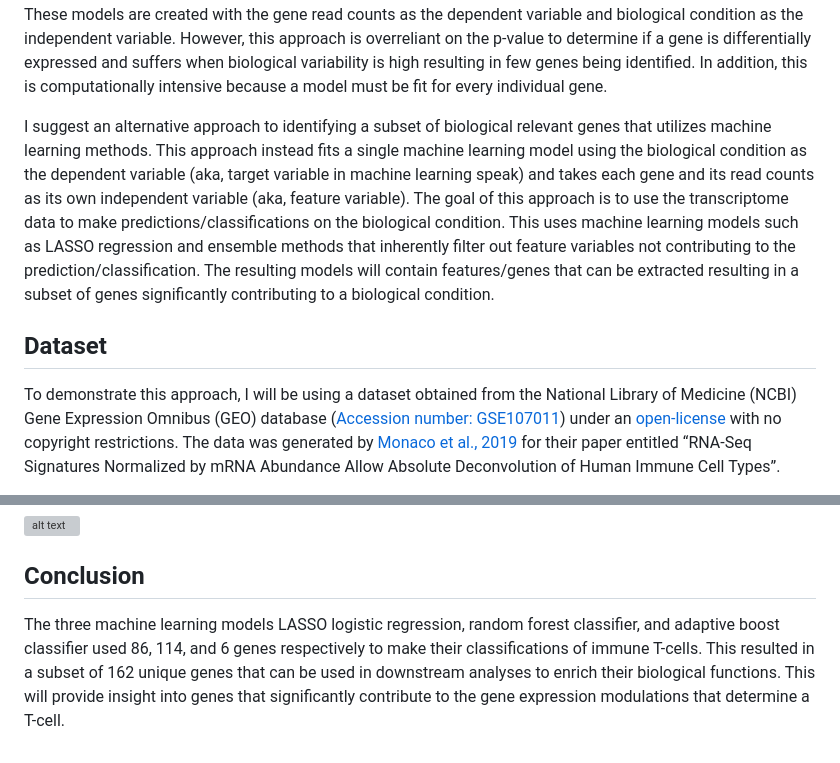
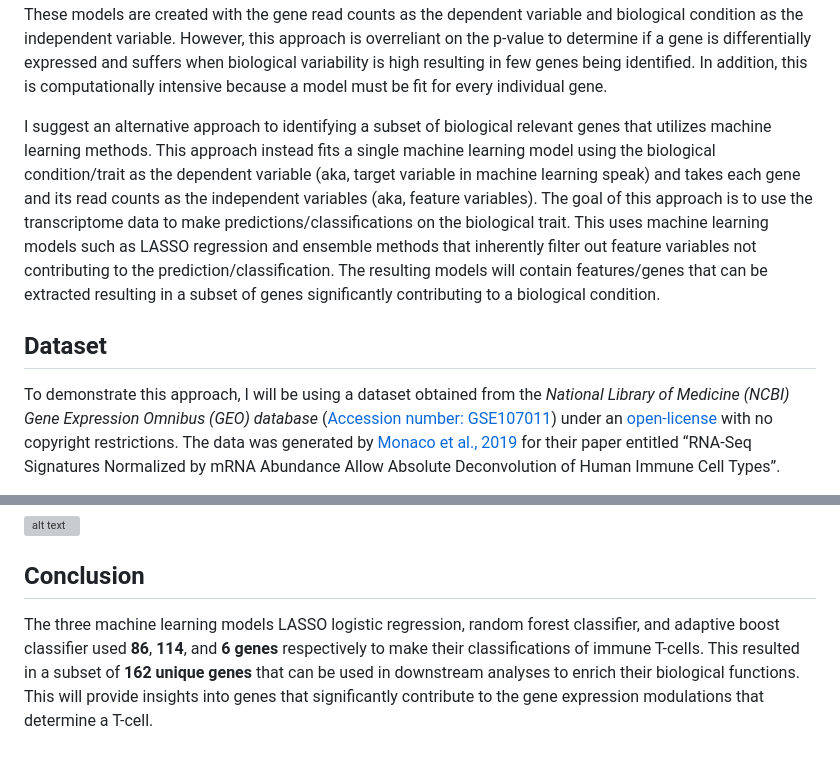
Before and after one commit to dswede43/bioinformatics_analyses, a Markdown page: Machine learning/Immune cell classification/README.md, 2 parts joined by grey strips. GitHub-like rendering; grey boxes are pictures that could not be loaded.

```diff
--- a/Machine learning/Immune cell classification/README.md
+++ b/Machine learning/Immune cell classification/README.md
@@ -9,14 +9,14 @@ overreliant on the p-value to determine if a gene is differentially expressed an
 being identified. In addition, this is computationally intensive because a model must be fit for every individual gene.
 
 I suggest an alternative approach to identifying a subset of biological relevant genes that utilizes machine learning methods. This approach instead
-fits a single machine learning model using the biological condition as the dependent variable (aka, target variable in machine learning speak) and
-takes each gene and its read counts as its own independent variable (aka, feature variable). The goal of this approach is to use the transcriptome
-data to make predictions/classifications on the biological condition. This uses machine learning models such as LASSO regression and ensemble methods
+fits a single machine learning model using the biological condition/trait as the dependent variable (aka, target variable in machine learning speak) and
+takes each gene and its read counts as the independent variables (aka, feature variables). The goal of this approach is to use the transcriptome
+data to make predictions/classifications on the biological trait. This uses machine learning models such as LASSO regression and ensemble methods
 that inherently filter out feature variables not contributing to the prediction/classification. The resulting models will contain features/genes
 that can be extracted resulting in a subset of genes significantly contributing to a biological condition.
 
 ## Dataset
-To demonstrate this approach, I will be using a dataset obtained from the National Library of Medicine (NCBI) Gene Expression Omnibus (GEO) database
+To demonstrate this approach, I will be using a dataset obtained from the *National Library of Medicine (NCBI) Gene Expression Omnibus (GEO) database*
 ([Accession number: GSE107011](https://www.ncbi.nlm.nih.gov/geo/query/acc.cgi?acc=GSE107011)) under an
 [open-license](https://www.ncbi.nlm.nih.gov/geo/info/disclaimer.html) with no copyright restrictions. The data was generated by
 [Monaco et al., 2019](https://www.cell.com/cellreports/fulltext/S2211-1247(19)30059-2?_returnURL=https%3A%2F%2Flinkinghub.elsevier.com%2Fretrieve%2Fpii%2FS2211124719300592%3Fshowall%3Dtrue#secsectitle0135)
@@ -94,7 +96,7 @@ predictive capabilities.
 ![alt text](https://github.com/dswede43/bioinformatics_analyses/blob/10d8da80fe9df1cb7aa118e985a0cf9a2af34419/Machine%20learning/Immune%20cell%20classification/Visualizations/model_decision_boundaries.jpg)
 
 ## Conclusion
-The three machine learning models LASSO logistic regression, random forest classifier, and adaptive boost classifier used 86, 114, and 6 genes
-respectively to make their classifications of immune T-cells. This resulted in a subset of 162 unique genes that can be used in downstream analyses
-to enrich their biological functions. This will provide insight into genes that significantly contribute to the gene expression modulations that
+The three machine learning models LASSO logistic regression, random forest classifier, and adaptive boost classifier used **86**, **114**, and **6 genes**
+respectively to make their classifications of immune T-cells. This resulted in a subset of **162 unique genes** that can be used in downstream analyses
+to enrich their biological functions. This will provide insights into genes that significantly contribute to the gene expression modulations that
 determine a T-cell.
```
Also changed, not shown: other parts of Machine learning/Immune cell classification/README.md (+11 -9 lines).
